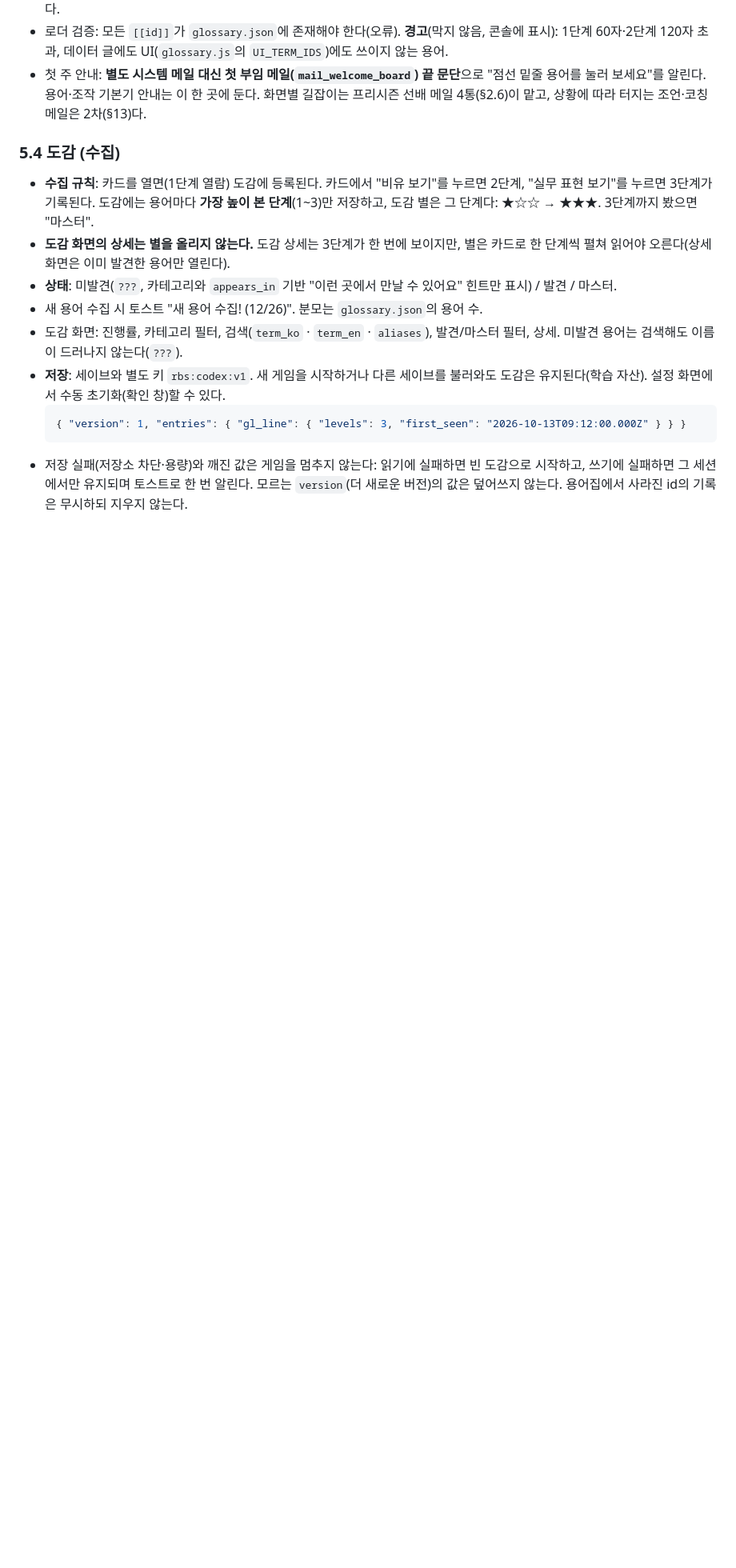
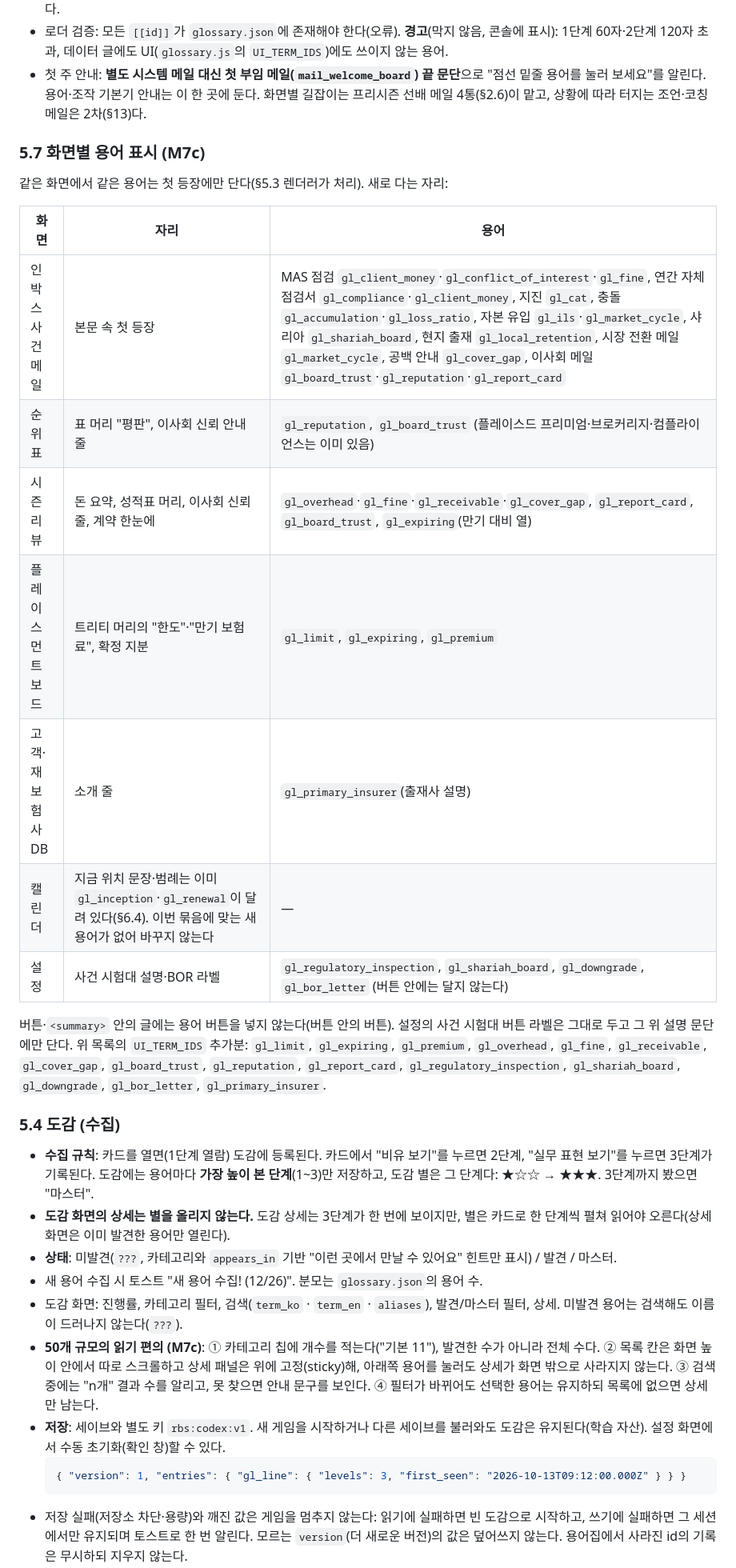
Before and after one commit to hongjinhyotop-cpu/reinsurance-broker-sim, a Markdown page: docs/design.md, the part around one of its changes. Shown at 80% size. Rendered like a GitHub page; blank space fills up the shorter version.

````diff
--- a/docs/design.md
+++ b/docs/design.md
@@ -349,6 +349,22 @@ label  = 범위 전체가 한 구간(<35 낮음 / 35–65 보통 / >65 높음)
 - 로더 검증: 모든 `[[id]]`가 `glossary.json`에 존재해야 한다(오류). **경고**(막지 않음, 콘솔에 표시): 1단계 60자·2단계 120자 초과, 데이터 글에도 UI(`glossary.js`의 `UI_TERM_IDS`)에도 쓰이지 않는 용어.
 - 첫 주 안내: **별도 시스템 메일 대신 첫 부임 메일(`mail_welcome_board`) 끝 문단**으로 "점선 밑줄 용어를 눌러 보세요"를 알린다. 용어·조작 기본기 안내는 이 한 곳에 둔다. 화면별 길잡이는 프리시즌 선배 메일 4통(§2.6)이 맡고, 상황에 따라 터지는 조언·코칭 메일은 2차(§13)다.
 
+### 5.7 화면별 용어 표시 (M7c)
+
+같은 화면에서 같은 용어는 첫 등장에만 단다(§5.3 렌더러가 처리). 새로 다는 자리:
+
+| 화면 | 자리 | 용어 |
+|---|---|---|
+| 인박스 사건 메일 | 본문 속 첫 등장 | MAS 점검 `gl_client_money`·`gl_conflict_of_interest`·`gl_fine`, 연간 자체점검서 `gl_compliance`·`gl_client_money`, 지진 `gl_cat`, 충돌 `gl_accumulation`·`gl_loss_ratio`, 자본 유입 `gl_ils`·`gl_market_cycle`, 샤리아 `gl_shariah_board`, 현지 출재 `gl_local_retention`, 시장 전환 메일 `gl_market_cycle`, 공백 안내 `gl_cover_gap`, 이사회 메일 `gl_board_trust`·`gl_reputation`·`gl_report_card` |
+| 순위표 | 표 머리 "평판", 이사회 신뢰 안내 줄 | `gl_reputation`, `gl_board_trust` (플레이스드 프리미엄·브로커리지·컴플라이언스는 이미 있음) |
+| 시즌 리뷰 | 돈 요약, 성적표 머리, 이사회 신뢰 줄, 계약 한눈에 | `gl_overhead`·`gl_fine`·`gl_receivable`·`gl_cover_gap`, `gl_report_card`, `gl_board_trust`, `gl_expiring`(만기 대비 열) |
+| 플레이스먼트 보드 | 트리티 머리의 "한도"·"만기 보험료", 확정 지분 | `gl_limit`, `gl_expiring`, `gl_premium` |
+| 고객·재보험사 DB | 소개 줄 | `gl_primary_insurer`(출재사 설명) |
+| 캘린더 | 지금 위치 문장·범례는 이미 `gl_inception`·`gl_renewal`이 달려 있다(§6.4). 이번 묶음에 맞는 새 용어가 없어 바꾸지 않는다 | — |
+| 설정 | 사건 시험대 설명·BOR 라벨 | `gl_regulatory_inspection`, `gl_shariah_board`, `gl_downgrade`, `gl_bor_letter` (버튼 안에는 달지 않는다) |
+
+버튼·`<summary>` 안의 글에는 용어 버튼을 넣지 않는다(버튼 안의 버튼). 설정의 사건 시험대 버튼 라벨은 그대로 두고 그 위 설명 문단에만 단다. 위 목록의 `UI_TERM_IDS` 추가분: `gl_limit`, `gl_expiring`, `gl_premium`, `gl_overhead`, `gl_fine`, `gl_receivable`, `gl_cover_gap`, `gl_board_trust`, `gl_reputation`, `gl_report_card`, `gl_regulatory_inspection`, `gl_shariah_board`, `gl_downgrade`, `gl_bor_letter`, `gl_primary_insurer`.
+
 ### 5.4 도감 (수집)
 
 - **수집 규칙**: 카드를 열면(1단계 열람) 도감에 등록된다. 카드에서 "비유 보기"를 누르면 2단계, "실무 표현 보기"를 누르면 3단계가 기록된다. 도감에는 용어마다 **가장 높이 본 단계**(1~3)만 저장하고, 도감 별은 그 단계다: ★☆☆ → ★★★. 3단계까지 봤으면 "마스터".
@@ -356,6 +372,7 @@ label  = 범위 전체가 한 구간(<35 낮음 / 35–65 보통 / >65 높음)
 - **상태**: 미발견(`???`, 카테고리와 `appears_in` 기반 "이런 곳에서 만날 수 있어요" 힌트만 표시) / 발견 / 마스터.
 - 새 용어 수집 시 토스트 "새 용어 수집! (12/26)". 분모는 `glossary.json`의 용어 수.
 - 도감 화면: 진행률, 카테고리 필터, 검색(`term_ko` · `term_en` · `aliases`), 발견/마스터 필터, 상세. 미발견 용어는 검색해도 이름이 드러나지 않는다(`???`).
+- **50개 규모의 읽기 편의 (M7c)**: ① 카테고리 칩에 개수를 적는다("기본 11"), 발견한 수가 아니라 전체 수다. ② 목록 칸은 화면 높이 안에서 따로 스크롤하고 상세 패널은 위에 고정(sticky)해, 아래쪽 용어를 눌러도 상세가 화면 밖으로 사라지지 않는다. ③ 검색 중에는 "n개" 결과 수를 알리고, 못 찾으면 안내 문구를 보인다. ④ 필터가 바뀌어도 선택한 용어는 유지하되 목록에 없으면 상세만 남는다.
 - **저장**: 세이브와 별도 키 `rbs:codex:v1`. 새 게임을 시작하거나 다른 세이브를 불러와도 도감은 유지된다(학습 자산). 설정 화면에서 수동 초기화(확인 창)할 수 있다.
   ```jsonc
   { "version": 1, "entries": { "gl_line": { "levels": 3, "first_seen": "2026-10-13T09:12:00.000Z" } } }
````
Also changed, not shown: other parts of docs/design.md (+20 -3 lines).
